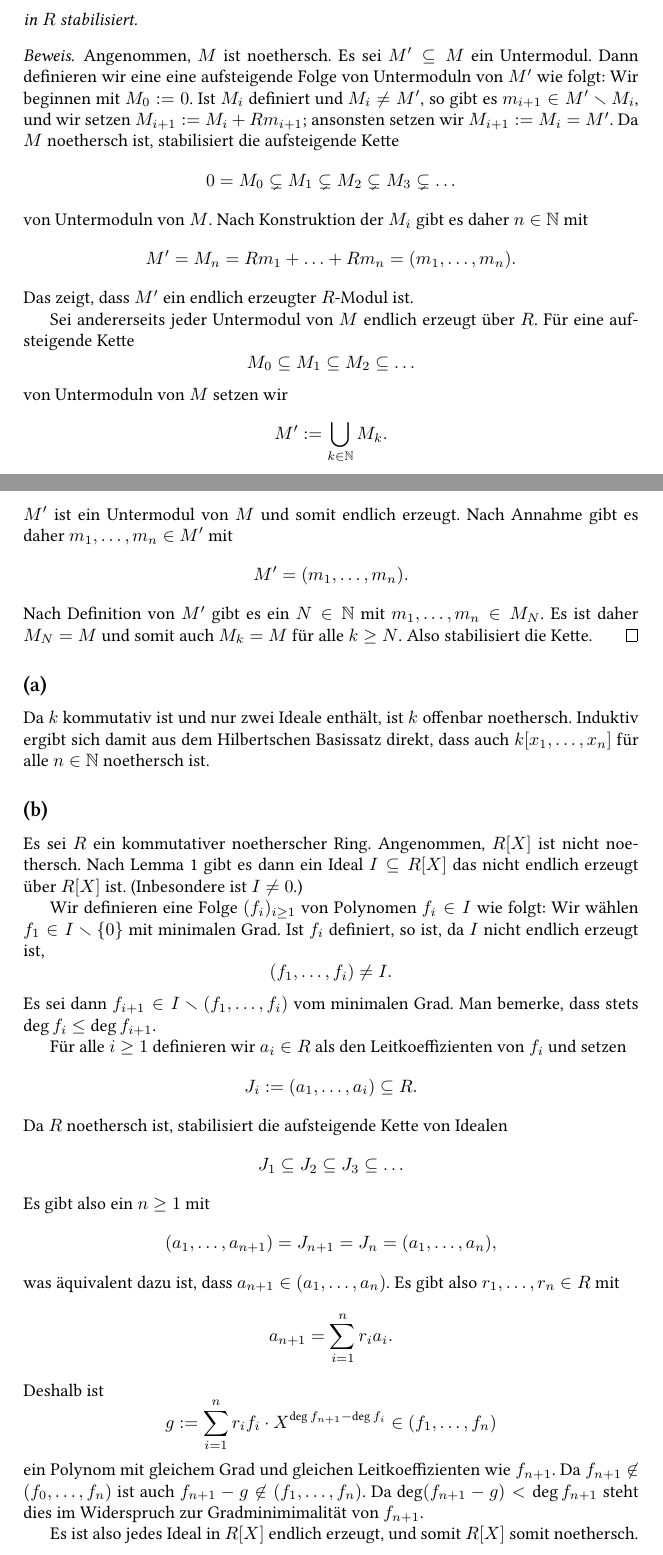
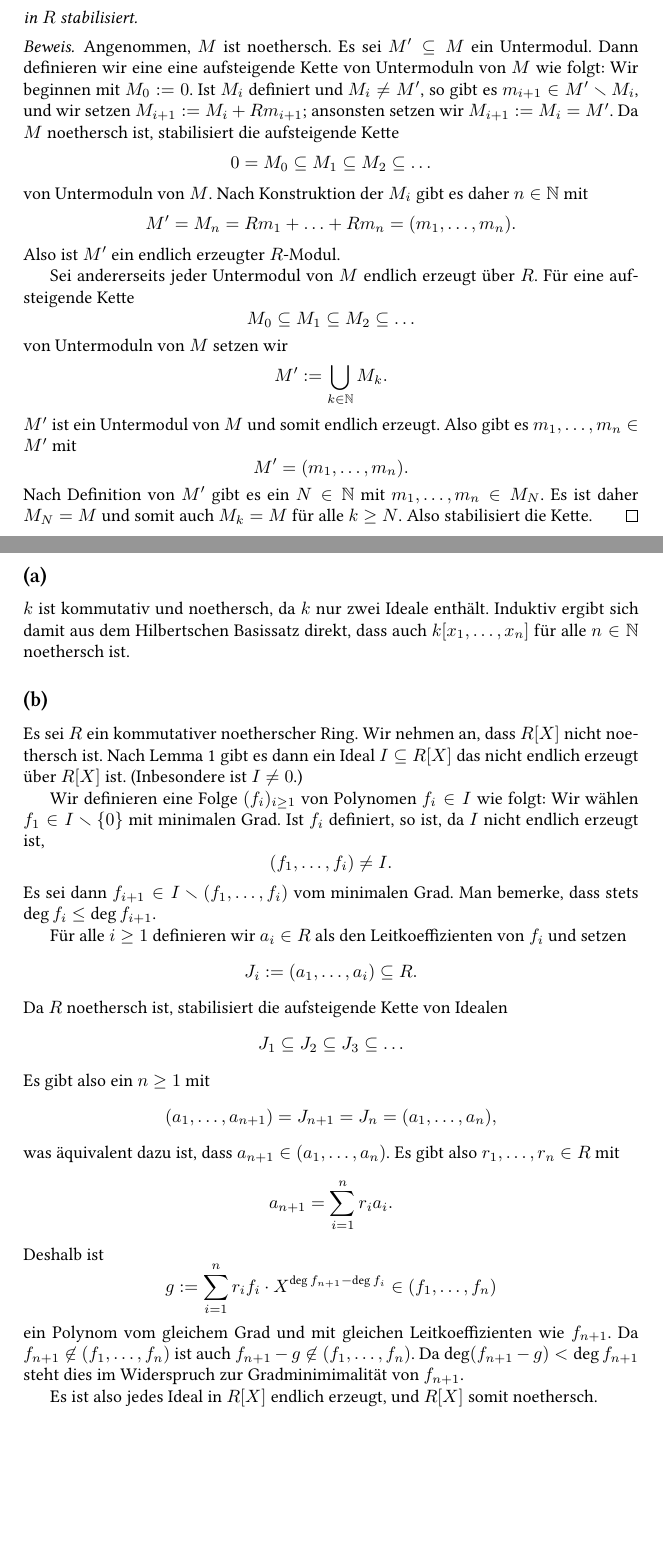
Before and after one commit to cionx/algebra-1-exercises-ss-14, a LaTeX document (Blatt 8/Algebra 8.tex): two parts of pages 1 and 2 of 6, joined at a grey line, cut so that both start at the same text, the shorter picture padded with empty space. Compiled offline with XeLaTeX.

Commit message:
Blatt 8: Aufgabe 1 probegelesen.

```diff
--- a/Blatt 8/Algebra 8.tex
+++ b/Blatt 8/Algebra 8.tex
@@ -34,15 +34,15 @@
  in $R$ stabilisiert.
 \end{lem}
 \begin{proof}
- Angenommen, $M$ ist noethersch. Es sei $M' \subseteq M$ ein Untermodul. Dann definieren wir eine eine aufsteigende Folge von Untermoduln von $M'$ wie folgt: Wir beginnen mit $M_0 := 0$. Ist $M_i$ definiert und $M_i \neq M'$, so gibt es $m_{i+1} \in M' \smallsetminus M_i$, und wir setzen $M_{i+1} := M_i + R m_{i+1}$; ansonsten setzen wir $M_{i+1} := M_i = M'$. Da $M$ noethersch ist, stabilisiert die aufsteigende Kette
+ Angenommen, $M$ ist noethersch. Es sei $M' \subseteq M$ ein Untermodul. Dann definieren wir eine eine aufsteigende Kette von Untermoduln von $M$ wie folgt: Wir beginnen mit $M_0 := 0$. Ist $M_i$ definiert und $M_i \neq M'$, so gibt es $m_{i+1} \in M' \smallsetminus M_i$, und wir setzen $M_{i+1} := M_i + R m_{i+1}$; ansonsten setzen wir $M_{i+1} := M_i = M'$. Da $M$ noethersch ist, stabilisiert die aufsteigende Kette
  \[
-  0 = M_0 \subsetneq M_1 \subsetneq M_2 \subsetneq M_3 \subsetneq \ldots
+  0 = M_0 \subseteq M_1 \subseteq M_2 \subseteq \ldots
  \]
  von Untermoduln von $M$. Nach Konstruktion der $M_i$ gibt es daher $n \in \N$ mit
  \[
   M' = M_n = Rm_1 + \ldots + Rm_n = (m_1, \ldots, m_n).
  \]
- Das zeigt, dass $M'$ ein endlich erzeugter $R$-Modul ist.
+ Also ist $M'$ ein endlich erzeugter $R$-Modul.
 
  Sei andererseits jeder Untermodul von $M$ endlich erzeugt über $R$. Für eine aufsteigende Kette
  \[
@@ -52,7 +52,7 @@
  \[
   M' := \bigcup_{k \in \N} M_k.
  \]
- $M'$ ist ein Untermodul von $M$ und somit endlich erzeugt. Nach Annahme gibt es daher $m_1, \ldots, m_n \in M'$ mit
+ $M'$ ist ein Untermodul von $M$ und somit endlich erzeugt. Also gibt es $m_1, \ldots, m_n \in M'$ mit
  \[
   M' = (m_1, \ldots, m_n).
  \]
@@ -63,11 +63,11 @@
 
 
 \subsection{}
-Da $k$ kommutativ ist und nur zwei Ideale enthält, ist $k$ offenbar noethersch. Induktiv ergibt sich damit aus dem Hilbertschen Basissatz direkt, dass auch $k[x_1, \ldots, x_n]$ für alle $n \in \N$ noethersch ist.
+$k$ ist kommutativ und noethersch, da $k$ nur zwei Ideale enthält. Induktiv ergibt sich damit aus dem Hilbertschen Basissatz direkt, dass auch $k[x_1, \ldots, x_n]$ für alle $n \in \N$ noethersch ist.
 
 
 \subsection{}
-Es sei $R$ ein kommutativer noetherscher Ring. Angenommen, $R[X]$ ist nicht noethersch. Nach Lemma \ref{lem: Äquivalente Definitionen von noethersch} gibt es dann ein Ideal $I \subseteq R[X]$ das nicht endlich erzeugt über $R[X]$ ist. (Inbesondere ist $I \neq 0$.)
+Es sei $R$ ein kommutativer noetherscher Ring. Wir nehmen an, dass $R[X]$ nicht noethersch ist. Nach Lemma \ref{lem: Äquivalente Definitionen von noethersch} gibt es dann ein Ideal $I \subseteq R[X]$ das nicht endlich erzeugt über $R[X]$ ist. (Inbesondere ist $I \neq 0$.)
 
 Wir definieren eine Folge $(f_i)_{i \geq 1}$ von Polynomen $f_i \in I$ wie folgt: Wir wählen $f_1 \in I \smallsetminus \{0\}$ mit minimalen Grad. Ist $f_i$ definiert, so ist, da $I$ nicht endlich erzeugt ist,
 \[
@@ -95,9 +95,9 @@ Deshalb ist
 \[
  g := \sum_{i=1}^n r_i f_i \cdot X^{\deg f_{n+1} - \deg f_i} \in (f_1, \ldots, f_n)
 \]
-ein Polynom mit gleichem Grad und gleichen Leitkoeffizienten wie $f_{n+1}$. Da $f_{n+1} \not\in (f_0, \ldots, f_n)$ ist auch $f_{n+1}-g \not\in (f_1, \ldots, f_n)$. Da $\deg (f_{n+1}-g) < \deg f_{n+1}$ steht dies im Widerspruch zur Gradminimimalität von $f_{n+1}$.
+ein Polynom vom gleichem Grad und mit gleichen Leitkoeffizienten wie $f_{n+1}$. Da $f_{n+1} \not\in (f_1, \ldots, f_n)$ ist auch $f_{n+1}-g \not\in (f_1, \ldots, f_n)$. Da $\deg (f_{n+1}-g) < \deg f_{n+1}$ steht dies im Widerspruch zur Gradminimimalität von $f_{n+1}$.
 
-Es ist also jedes Ideal in $R[X]$ endlich erzeugt, und somit $R[X]$ somit noethersch.
+Es ist also jedes Ideal in $R[X]$ endlich erzeugt, und $R[X]$ somit noethersch.
 
 
 
```
Also changed, not shown: Blatt 8/Algebra 8.pdf, Blatt 8/Algebra 8.tex (25 more changed lines).
